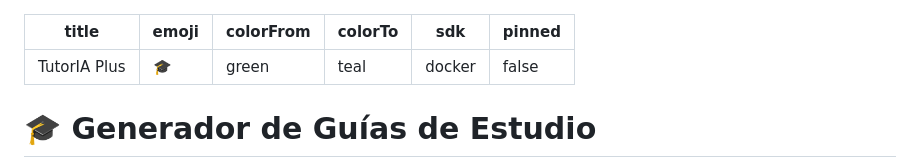
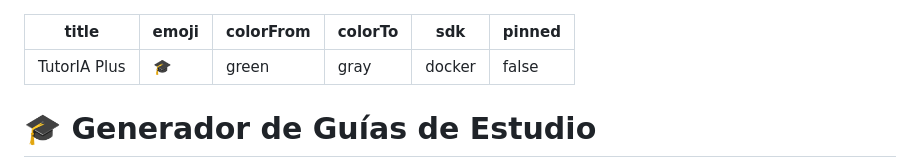
Before and after one commit to 101rockyprojects/TutorIA-Plus, a Markdown page: README.md, the part around the change. GitHub-like rendering.

Commit message:
fix: Change to valid 'colorTo' value

```diff
--- a/README.md
+++ b/README.md
@@ -2,7 +2,7 @@
 title: TutorIA Plus
 emoji: 🎓
 colorFrom: green
-colorTo: teal
+colorTo: gray
 sdk: docker
 pinned: false
 ---
```
